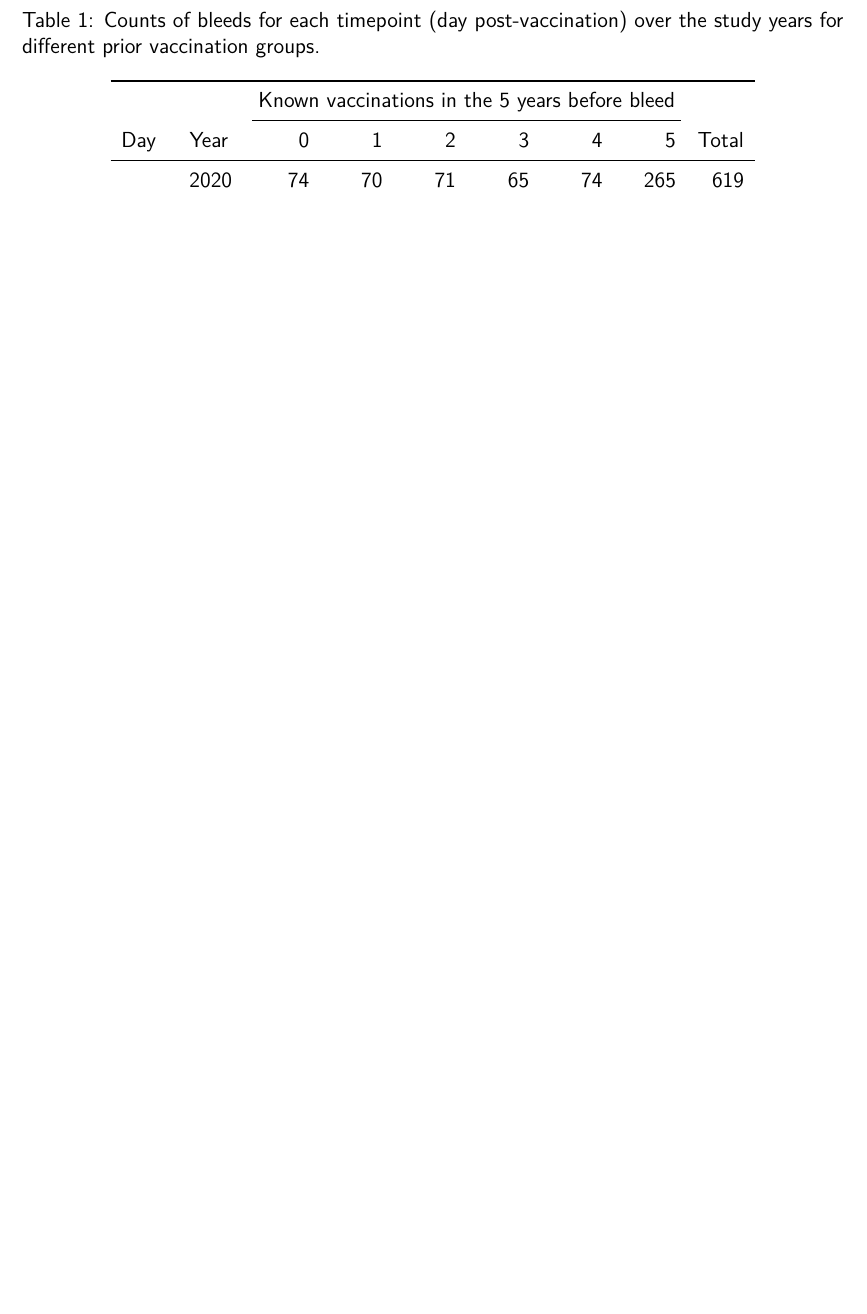
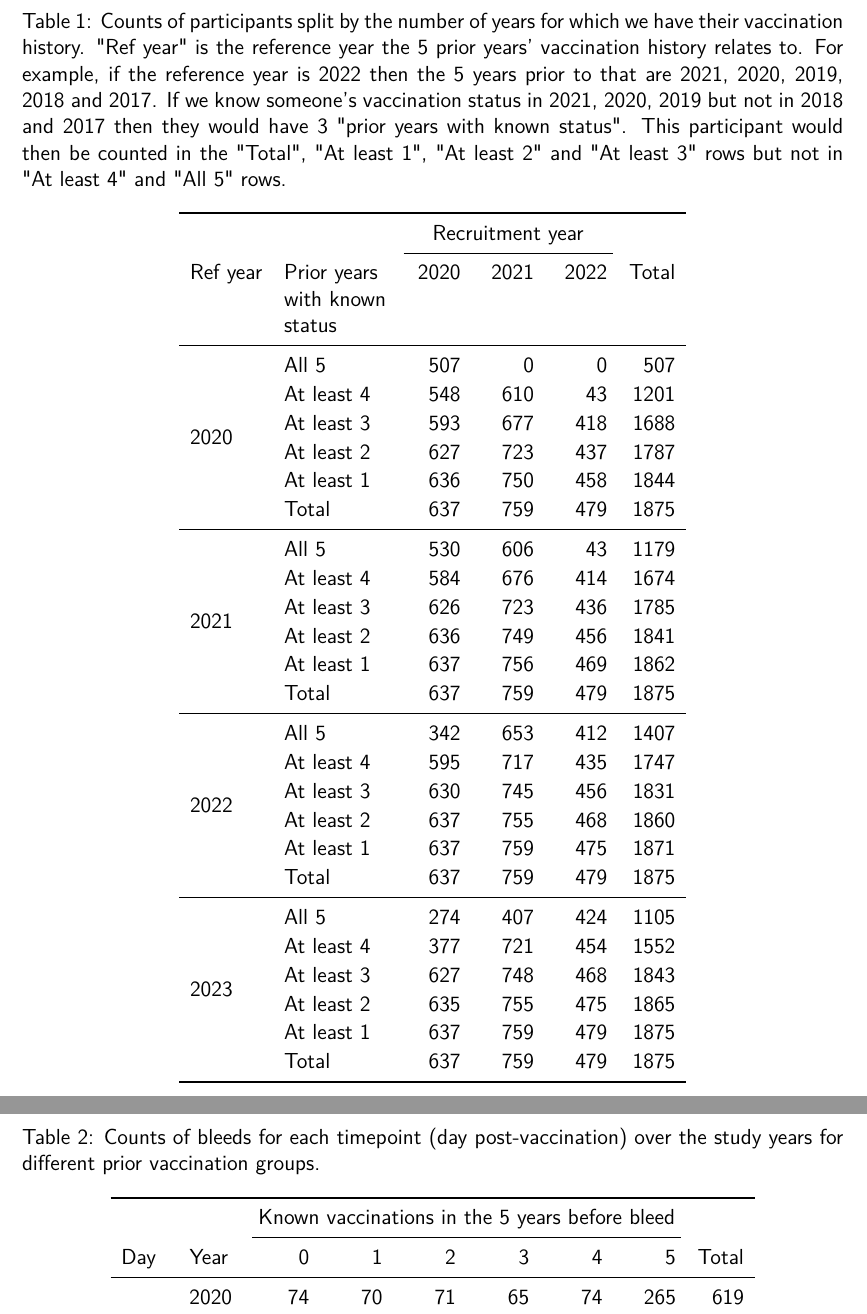
Before and after one commit to khvorov45/hcwstudy, a LaTeX document (report/report.tex, which reads report/missing-vachist/missing-vachist.tex): part of page 2 of 10 before the commit and two parts of pages 2 and 3 of 11 after it, the two joined at a grey line, cut at the place of the change, the shorter picture padded with empty space. Compiled offline with pdfLaTeX.

Commit message:
add a table

```diff
--- /dev/null
+++ b/report/missing-vachist/missing-vachist.tex
@@ -0,0 +1,64 @@
+\begin{table}
+
+\caption{\label{tab:missing-vachist}Counts of participants split by the number of years for which we have their vaccination history.
+            "Ref year" is the reference year the 5 prior years' vaccination history relates to.
+            For example, if the reference year is 2022 then the 5 years prior to that are 2021, 2020, 2019, 2018 and 2017.
+            If we know someone's vaccination status in 2021, 2020, 2019 but not in 2018 and 2017 then they would have 3 "prior years with known status".
+            This participant would then be counted in the "Total", "At least 1", "At least 2" and "At least 3" rows but not in "At least 4" and "All 5" rows.}
+\centering
+\begin{tabular}[t]{l>{\raggedright\arraybackslash}p{2cm}>{\raggedleft\arraybackslash}p{1cm}>{\raggedleft\arraybackslash}p{1cm}>{\raggedleft\arraybackslash}p{1cm}r}
+\toprule
+\multicolumn{2}{c}{ } & \multicolumn{3}{c}{Recruitment year} \\
+\cmidrule(l{3pt}r{3pt}){3-5}
+Ref year & Prior years with known status & 2020 & 2021 & 2022 & Total\\
+\midrule
+ & All 5 & 507 & 0 & 0 & 507\\
+
+ & At least 4 & 548 & 610 & 43 & 1201\\
+
+ & At least 3 & 593 & 677 & 418 & 1688\\
+
+ & At least 2 & 627 & 723 & 437 & 1787\\
+
+ & At least 1 & 636 & 750 & 458 & 1844\\
+
+\multirow{-6}{*}{\raggedright\arraybackslash 2020} & Total & 637 & 759 & 479 & 1875\\
+\cmidrule{1-6}
+ & All 5 & 530 & 606 & 43 & 1179\\
+
+ & At least 4 & 584 & 676 & 414 & 1674\\
+
+ & At least 3 & 626 & 723 & 436 & 1785\\
+
+ & At least 2 & 636 & 749 & 456 & 1841\\
+
+ & At least 1 & 637 & 756 & 469 & 1862\\
+
+\multirow{-6}{*}{\raggedright\arraybackslash 2021} & Total & 637 & 759 & 479 & 1875\\
+\cmidrule{1-6}
+ & All 5 & 342 & 653 & 412 & 1407\\
+
+ & At least 4 & 595 & 717 & 435 & 1747\\
+
+ & At least 3 & 630 & 745 & 456 & 1831\\
+
+ & At least 2 & 637 & 755 & 468 & 1860\\
+
+ & At least 1 & 637 & 759 & 475 & 1871\\
+
+\multirow{-6}{*}{\raggedright\arraybackslash 2022} & Total & 637 & 759 & 479 & 1875\\
+\cmidrule{1-6}
+ & All 5 & 274 & 407 & 424 & 1105\\
+
+ & At least 4 & 377 & 721 & 454 & 1552\\
+
+ & At least 3 & 627 & 748 & 468 & 1843\\
+
+ & At least 2 & 635 & 755 & 475 & 1865\\
+
+ & At least 1 & 637 & 759 & 479 & 1875\\
+
+\multirow{-6}{*}{\raggedright\arraybackslash 2023} & Total & 637 & 759 & 479 & 1875\\
+\bottomrule
+\end{tabular}
+\end{table}
```
Also changed, not shown: report/report.tex (+4 -0 lines), 2 other files.
